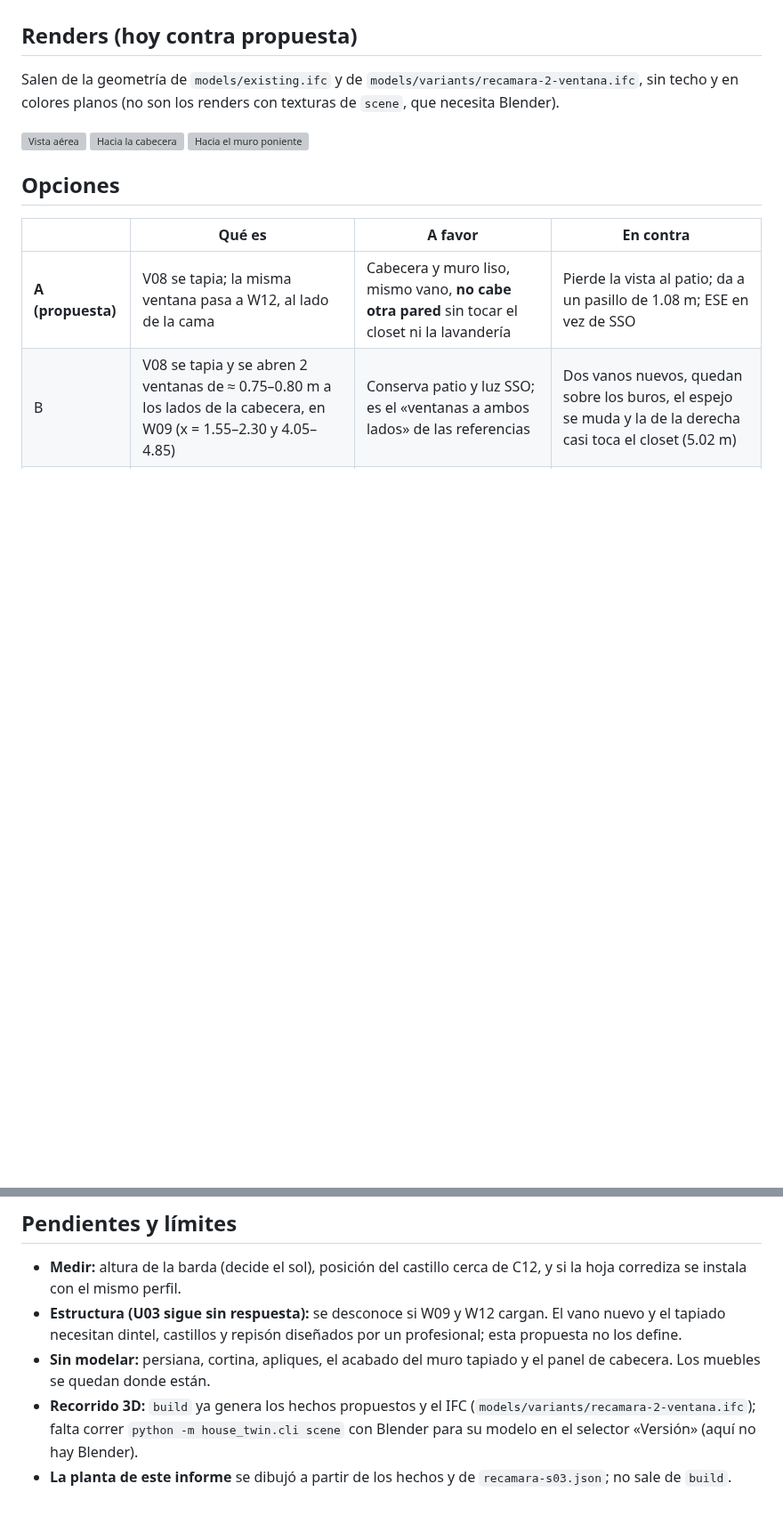
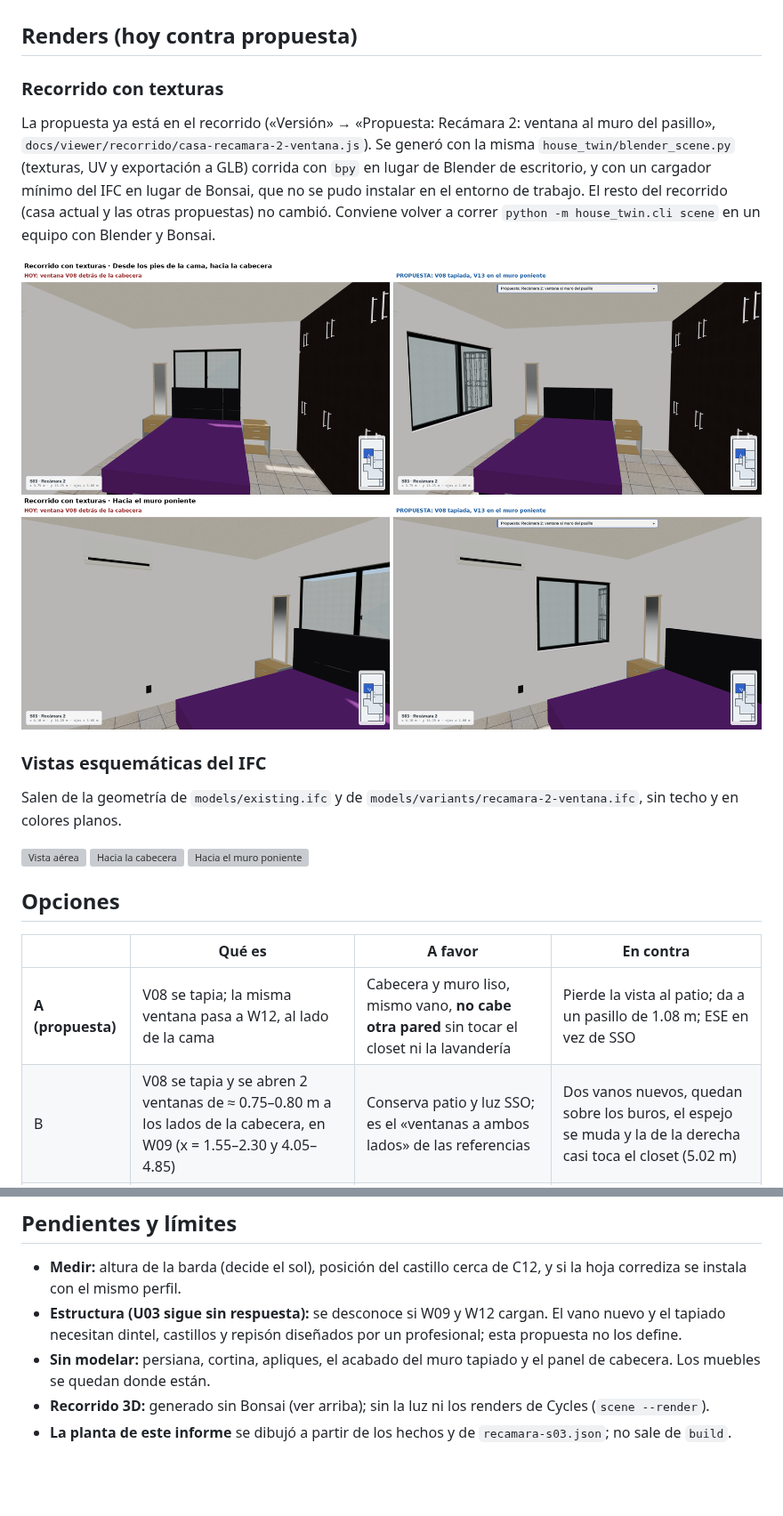
Before and after one commit to JohnatanDeLeon/house-digital-twin, a Markdown page: docs/analysis/08-recamara-2-ventana.md, 2 parts joined by grey strips. Shown at 89% size. Rendered like a GitHub page; pictures changed too: docs/analysis/08-recorrido-cabecera.png (added), docs/analysis/08-recorrido-ventana.png (added); blank space fills up the shorter version; grey boxes are pictures that could not be loaded.

Commit message:
feat(recamara-2): modelo de la propuesta en el recorrido y capturas con texturas
casa-recamara-2-ventana.js sale de blender_scene.py corrido con bpy y un cargador mínimo del IFC
(Bonsai no se pudo instalar). El resto del recorrido no cambia.

Co-Authored-By: Claude Sonnet 5.5 <noreply@anthropic.com>
Claude-Session: https://claude.ai/code/session_01YaGrrxdRcp4DNaEsKuikHT

```diff
--- a/docs/analysis/08-recamara-2-ventana.md
+++ b/docs/analysis/08-recamara-2-ventana.md
@@ -57,8 +57,19 @@ Reubicar la ventana que queda detrás del respaldo de la cama, después de inves
 
 ## Renders (hoy contra propuesta)
 
-Salen de la geometría de `models/existing.ifc` y de `models/variants/recamara-2-ventana.ifc`, sin techo y en colores planos (no son los
-renders con texturas de `scene`, que necesita Blender).
+### Recorrido con texturas
+
+La propuesta ya está en el recorrido («Versión» → «Propuesta: Recámara 2: ventana al muro del pasillo», `docs/viewer/recorrido/casa-recamara-2-ventana.js`).
+Se generó con la misma `house_twin/blender_scene.py` (texturas, UV y exportación a GLB) corrida con `bpy` en lugar de Blender de escritorio,
+y con un cargador mínimo del IFC en lugar de Bonsai, que no se pudo instalar en el entorno de trabajo. El resto del recorrido (casa
+actual y las otras propuestas) no cambió. Conviene volver a correr `python -m house_twin.cli scene` en un equipo con Blender y Bonsai.
+
+![Hacia la cabecera, con texturas](08-recorrido-cabecera.png)
+![Hacia el muro poniente, con texturas](08-recorrido-ventana.png)
+
+### Vistas esquemáticas del IFC
+
+Salen de la geometría de `models/existing.ifc` y de `models/variants/recamara-2-ventana.ifc`, sin techo y en colores planos.
 
 ![Vista aérea](08-render-aerea.png)
 ![Hacia la cabecera](08-render-cabecera.png)
@@ -108,6 +119,5 @@ otro que se rellena con casi el mismo número de blocks) y la implementada.
 - **Estructura (U03 sigue sin respuesta):** se desconoce si W09 y W12 cargan. El vano nuevo y el tapiado necesitan dintel, castillos y
   repisón diseñados por un profesional; esta propuesta no los define.
 - **Sin modelar:** persiana, cortina, apliques, el acabado del muro tapiado y el panel de cabecera. Los muebles se quedan donde están.
-- **Recorrido 3D:** `build` ya genera los hechos propuestos y el IFC (`models/variants/recamara-2-ventana.ifc`); falta correr
-  `python -m house_twin.cli scene` con Blender para su modelo en el selector «Versión» (aquí no hay Blender).
+- **Recorrido 3D:** generado sin Bonsai (ver arriba); sin la luz ni los renders de Cycles (`scene --render`).
 - **La planta de este informe** se dibujó a partir de los hechos y de `recamara-s03.json`; no sale de `build`.
```
Also changed, not shown: 2 other files.
